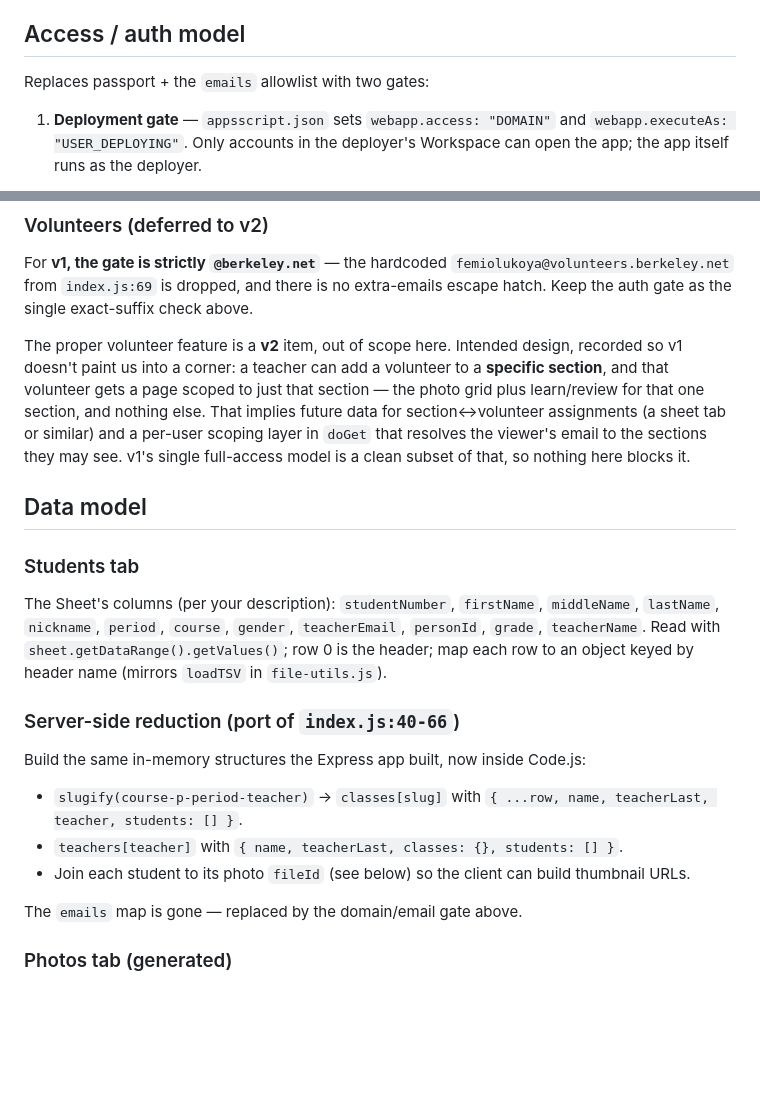
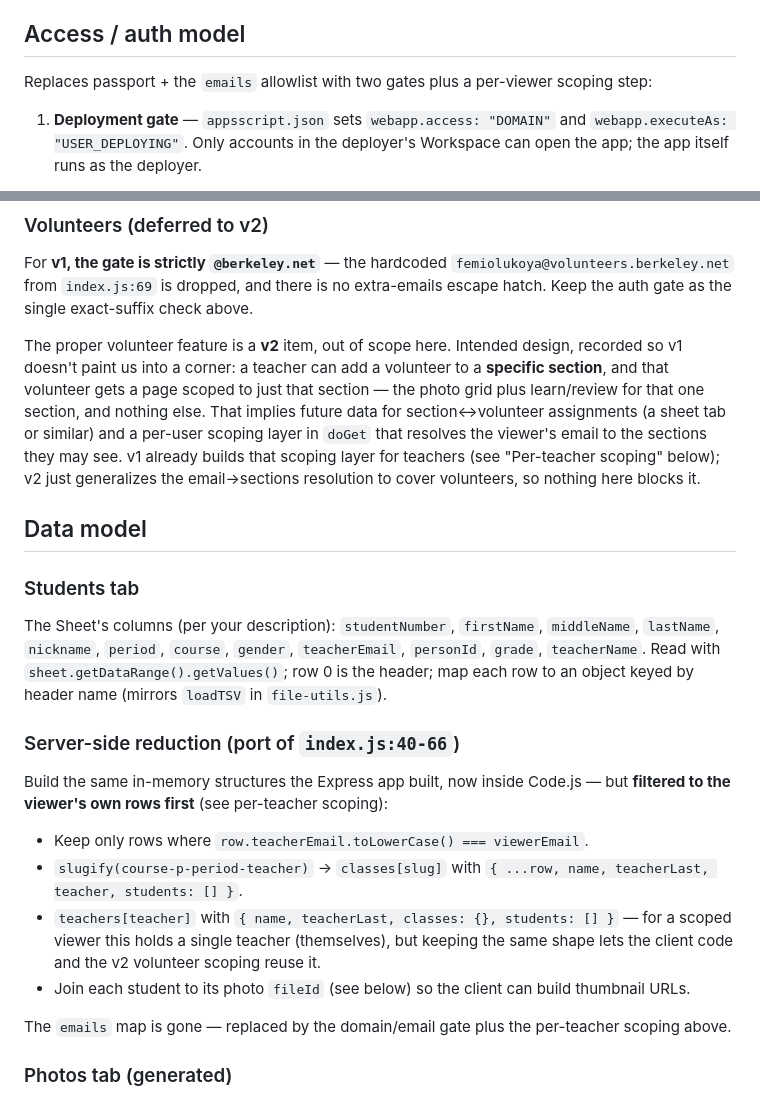
Before and after one commit to gigamonkey/facecards, a Markdown page: plans/appscript-conversion.md, 2 parts joined by grey strips. GitHub-like rendering; blank space fills up the shorter version.

```diff
--- a/plans/appscript-conversion.md
+++ b/plans/appscript-conversion.md
@@ -29,7 +29,8 @@ URLs. The study experience (home grid + learn/review modes) is preserved.
 
 ## Access / auth model
 
-Replaces passport + the `emails` allowlist with two gates:
+Replaces passport + the `emails` allowlist with two gates plus a per-viewer
+scoping step:
 
 1. **Deployment gate** — `appsscript.json` sets `webapp.access: "DOMAIN"` and
    `webapp.executeAs: "USER_DEPLOYING"`. Only accounts in the deployer's
@@ -81,8 +108,9 @@ volunteer to a **specific section**, and that volunteer gets a page scoped to
 just that section — the photo grid plus learn/review for that one section, and
 nothing else. That implies future data for section↔volunteer assignments (a
 sheet tab or similar) and a per-user scoping layer in `doGet` that resolves the
-viewer's email to the sections they may see. v1's single full-access model is a
-clean subset of that, so nothing here blocks it.
+viewer's email to the sections they may see. v1 already builds that scoping
+layer for teachers (see "Per-teacher scoping" below); v2 just generalizes the
+email→sections resolution to cover volunteers, so nothing here blocks it.
 
 ## Data model
 
@@ -96,15 +124,20 @@ object keyed by header name (mirrors `loadTSV` in `file-utils.js`).
 
 ### Server-side reduction (port of `index.js:40-66`)
 
-Build the same in-memory structures the Express app built, now inside Code.js:
+Build the same in-memory structures the Express app built, now inside Code.js —
+but **filtered to the viewer's own rows first** (see per-teacher scoping):
 
+- Keep only rows where `row.teacherEmail.toLowerCase() === viewerEmail`.
 - `slugify(course-p-period-teacher)` → `classes[slug]` with `{ ...row, name,
   teacherLast, teacher, students: [] }`.
-- `teachers[teacher]` with `{ name, teacherLast, classes: {}, students: [] }`.
+- `teachers[teacher]` with `{ name, teacherLast, classes: {}, students: [] }`
+  — for a scoped viewer this holds a single teacher (themselves), but keeping
+  the same shape lets the client code and the v2 volunteer scoping reuse it.
 - Join each student to its photo `fileId` (see below) so the client can build
   thumbnail URLs.
 
-The `emails` map is gone — replaced by the domain/email gate above.
+The `emails` map is gone — replaced by the domain/email gate plus the
+per-teacher scoping above.
 
 ### Photos tab (generated)
 
```
Also changed, not shown: other parts of plans/appscript-conversion.md (+51 -12 lines).
